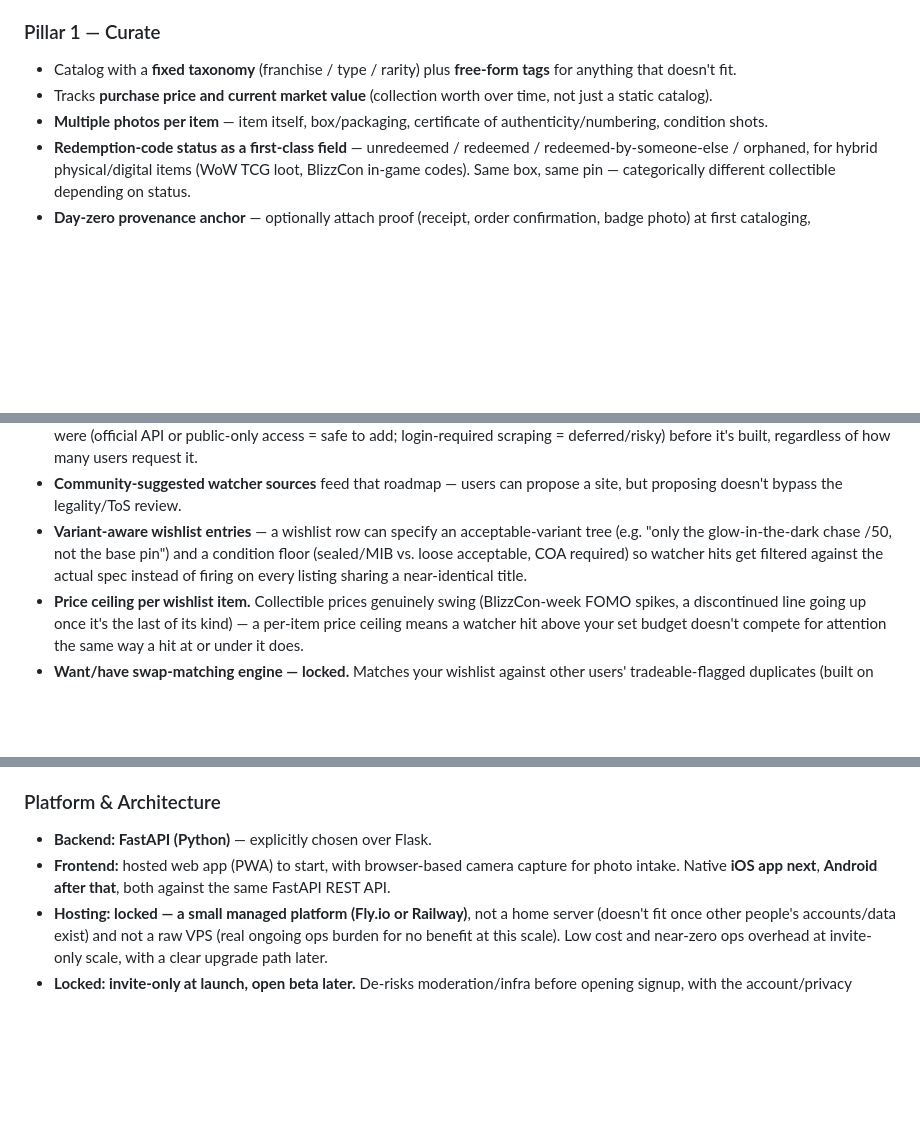
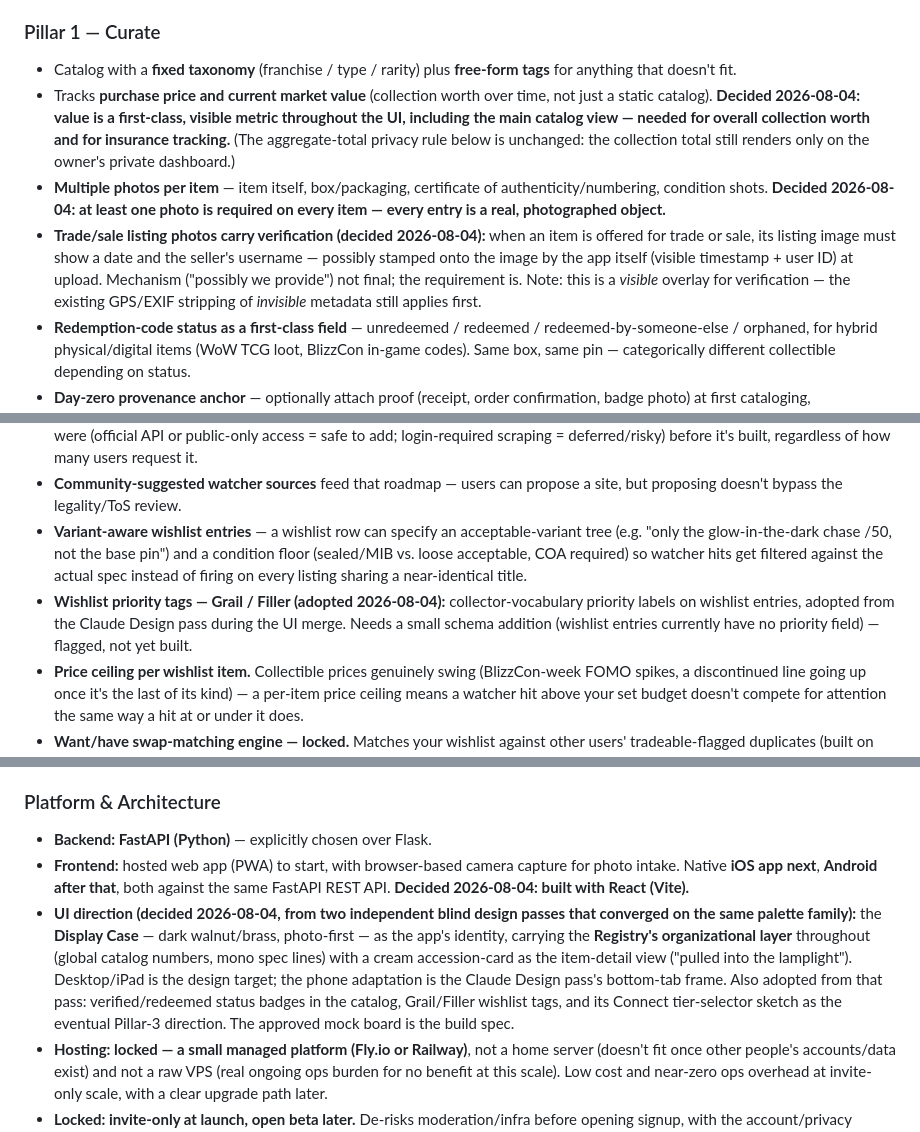
Before and after one commit to Nelnamara/backstamp, a Markdown page: docs/SCOPE.md, 3 parts joined by grey strips. Rendered like a GitHub page; blank space fills up the shorter version.

Commit message:
Sync SCOPE.md with 2026-08-04 decisions
UI merge (Display Case + Registry organization, CD phone frame as
mobile adaptation), React frontend, value visible in catalog for
collection worth + insurance tracking, photo required on every item,
trade-listing verification photos (date + username, possibly
app-stamped), Grail/Filler wishlist tags adopted with schema addition
flagged.

```diff
--- a/docs/SCOPE.md
+++ b/docs/SCOPE.md
@@ -34,8 +34,9 @@ Locked as concrete, falsifiable product decisions (not a vibe or a policy line)
 
 ### Pillar 1 — Curate
 - Catalog with a **fixed taxonomy** (franchise / type / rarity) plus **free-form tags** for anything that doesn't fit.
-- Tracks **purchase price and current market value** (collection worth over time, not just a static catalog).
-- **Multiple photos per item** — item itself, box/packaging, certificate of authenticity/numbering, condition shots.
+- Tracks **purchase price and current market value** (collection worth over time, not just a static catalog). **Decided 2026-08-04: value is a first-class, visible metric throughout the UI, including the main catalog view — needed for overall collection worth and for insurance tracking.** (The aggregate-total privacy rule below is unchanged: the collection total still renders only on the owner's private dashboard.)
+- **Multiple photos per item** — item itself, box/packaging, certificate of authenticity/numbering, condition shots. **Decided 2026-08-04: at least one photo is required on every item — every entry is a real, photographed object.**
+- **Trade/sale listing photos carry verification (decided 2026-08-04):** when an item is offered for trade or sale, its listing image must show a date and the seller's username — possibly stamped onto the image by the app itself (visible timestamp + user ID) at upload. Mechanism ("possibly we provide") not final; the requirement is. Note: this is a *visible* overlay for verification — the existing GPS/EXIF stripping of *invisible* metadata still applies first.
 - **Redemption-code status as a first-class field** — unredeemed / redeemed / redeemed-by-someone-else / orphaned, for hybrid physical/digital items (WoW TCG loot, BlizzCon in-game codes). Same box, same pin — categorically different collectible depending on status.
 - **Day-zero provenance anchor** — optionally attach proof (receipt, order confirmation, badge photo) at first cataloging, timestamped by the app itself. Fakes overwhelmingly enter a collection at resale, not original purchase, so *when a claim was made* is harder to fake retroactively than the object itself.
 - **Exclusive-channel tag** for convention-tied items — goody-bag/swag, on-site store purchase, employee-only, community-rep gift. Visually identical items from different channels carry different trade value and different fake-risk.
@@ -58,6 +59,7 @@ Locked as concrete, falsifiable product decisions (not a vibe or a policy line)
 - **Watcher list policy locked: ship the base set above now; expand via a roadmap gated on legality/ToS allowability per source.** Not open-ended — each candidate source gets evaluated the same way eBay/Craigslist/Blizzard Store/FB Marketplace already were (official API or public-only access = safe to add; login-required scraping = deferred/risky) before it's built, regardless of how many users request it.
 - **Community-suggested watcher sources** feed that roadmap — users can propose a site, but proposing doesn't bypass the legality/ToS review.
 - **Variant-aware wishlist entries** — a wishlist row can specify an acceptable-variant tree (e.g. "only the glow-in-the-dark chase /50, not the base pin") and a condition floor (sealed/MIB vs. loose acceptable, COA required) so watcher hits get filtered against the actual spec instead of firing on every listing sharing a near-identical title.
+- **Wishlist priority tags — Grail / Filler (adopted 2026-08-04):** collector-vocabulary priority labels on wishlist entries, adopted from the Claude Design pass during the UI merge. Needs a small schema addition (wishlist entries currently have no priority field) — flagged, not yet built.
 - **Price ceiling per wishlist item.** Collectible prices genuinely swing (BlizzCon-week FOMO spikes, a discontinued line going up once it's the last of its kind) — a per-item price ceiling means a watcher hit above your set budget doesn't compete for attention the same way a hit at or under it does.
 - **Want/have swap-matching engine — locked.** Matches your wishlist against other users' tradeable-flagged duplicates (built on the "Trade Stock" flag above) — the digital version of trading lanyards of dupes. Requires server-side wishlist/tradeable-state data, which Acquire's own background watchers already need regardless, so it's not new infrastructure on top of what's already committed.
 
@@ -82,7 +84,8 @@ Locked as concrete, falsifiable product decisions (not a vibe or a policy line)
 
 ### Platform & Architecture
 - **Backend: FastAPI (Python)** — explicitly chosen over Flask.
-- **Frontend:** hosted web app (PWA) to start, with browser-based camera capture for photo intake. Native **iOS app next**, **Android after that**, both against the same FastAPI REST API.
+- **Frontend:** hosted web app (PWA) to start, with browser-based camera capture for photo intake. Native **iOS app next**, **Android after that**, both against the same FastAPI REST API. **Decided 2026-08-04: built with React (Vite).**
+- **UI direction (decided 2026-08-04, from two independent blind design passes that converged on the same palette family):** the **Display Case** — dark walnut/brass, photo-first — as the app's identity, carrying the **Registry's organizational layer** throughout (global catalog numbers, mono spec lines) with a cream accession-card as the item-detail view ("pulled into the lamplight"). Desktop/iPad is the design target; the phone adaptation is the Claude Design pass's bottom-tab frame. Also adopted from that pass: verified/redeemed status badges in the catalog, Grail/Filler wishlist tags, and its Connect tier-selector sketch as the eventual Pillar-3 direction. The approved mock board is the build spec.
 - **Hosting: locked — a small managed platform (Fly.io or Railway)**, not a home server (doesn't fit once other people's accounts/data exist) and not a raw VPS (real ongoing ops burden for no benefit at this scale). Low cost and near-zero ops overhead at invite-only scale, with a clear upgrade path later.
 - **Locked: invite-only at launch, open beta later.** De-risks moderation/infra before opening signup, with the account/privacy model designed so opening later is a config change, not a rewrite.
 - **Business model locked: subscription-based, plus eventual sponsorships with specific collector communities.** Subscription is the primary revenue path — no ads, no data-brokering, consistent with the Product Principles valuation-data charter above. Community sponsorships (e.g. a Blizzard fan group, a con, a pin-trading community) are an intended later revenue path too, and need their own guardrail when designed: sponsorship should mean visibility/placement paid for by a sponsor, never injected ads in ACQUIRE match results and never selling user purchase-intent data to a sponsor — the same line the valuation-data charter already draws for anyone else.
```
Also changed, not shown: other parts of docs/SCOPE.md (+1 -1 lines).
